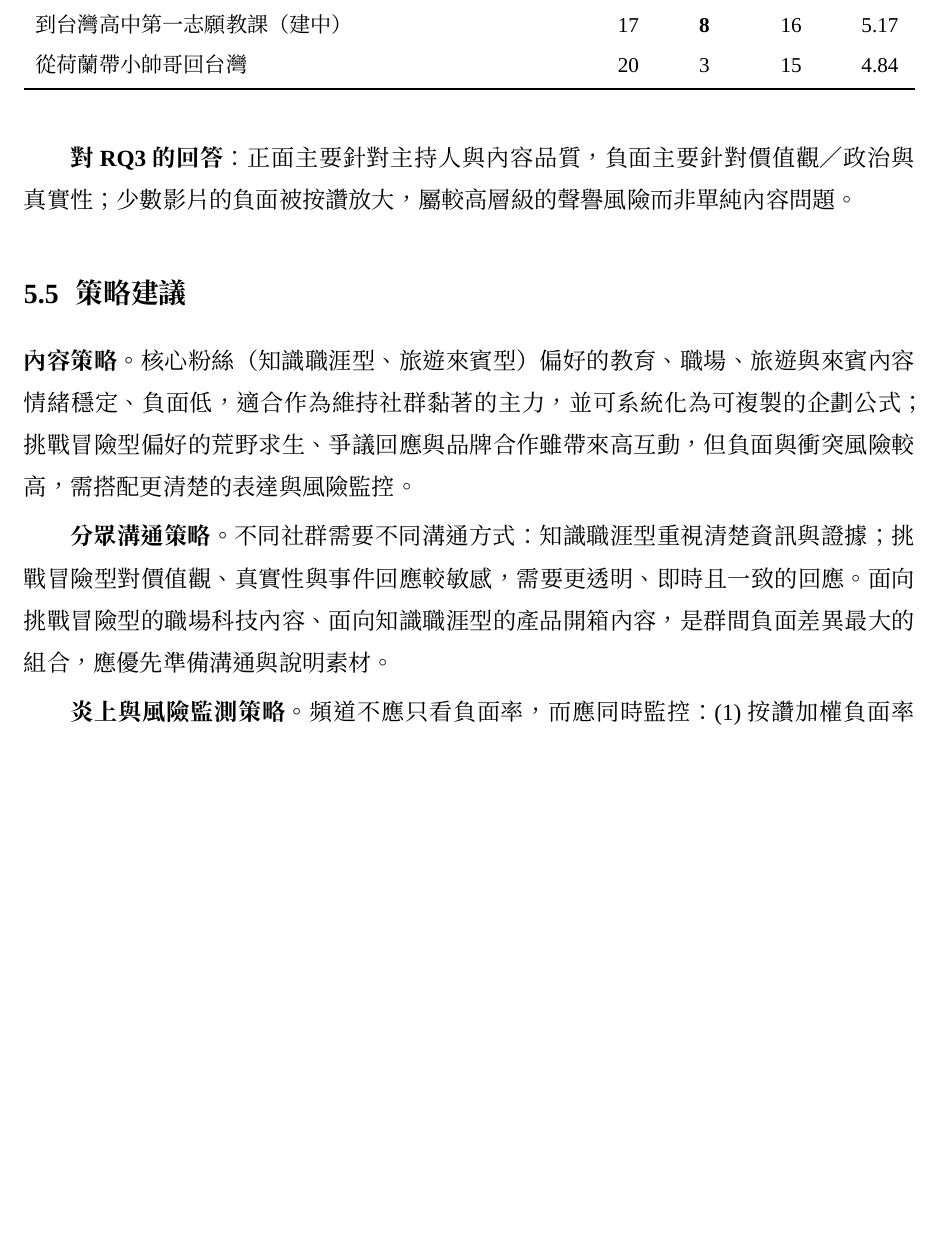
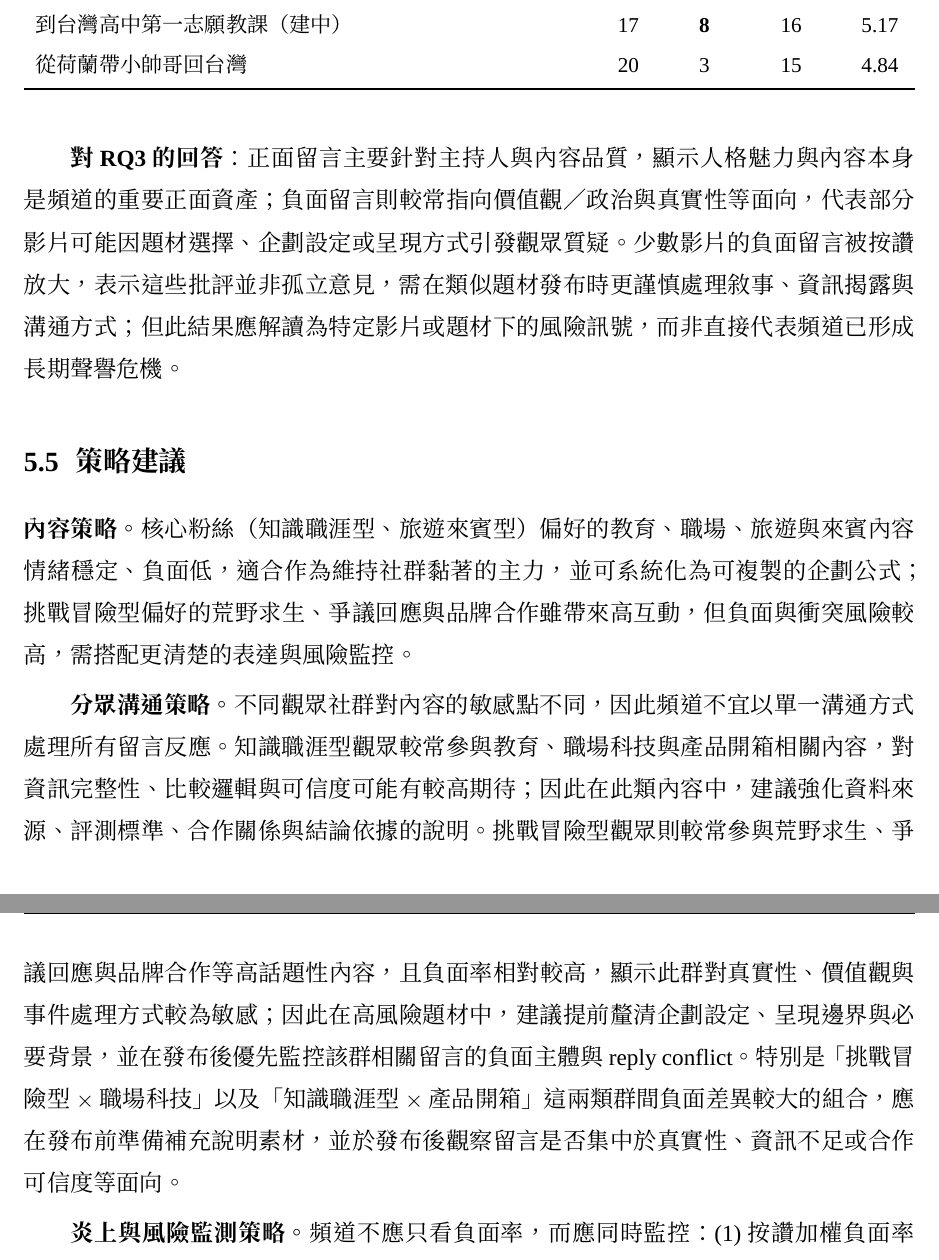
Before and after one commit to Lewis-panda/youtube-analyzer, a LaTeX document (report/main.tex, which reads report/chapters/05_case_study.tex): part of page 17 of 21 before the commit and two parts of pages 17 and 18 of 21 after it, the two joined at a grey line, cut so that both start at the same text, the shorter picture padded with empty space. Compiled offline with XeLaTeX.

Commit message:
Report: rewrite §5.3/5.4/5.5 case-study prose
- §5.3 (content sensitivity): reframe from "monitor these contents" to the
  core point — same theme, different community reactions; theme choice is not
  the lever, predicting which audience is sensitive before release is.
- §5.4 (RQ3 answer): fuller wording — positive = host persona + content as
  assets; negative = theme/planning/framing doubts; like-amplified negatives
  are a per-video risk signal, not a standing reputation crisis.
- §5.5 (audience-comms strategy): expand per-community guidance and name the
  two high-divergence combos (adventure×workplace-tech, career×product-review).

Wording consistent with tab:sensitivity (product-review most negative in the
career community, 12%, z=3.0, p<0.01). Slides unchanged. PDF rebuilt (21 pp).

Co-Authored-By: Claude Opus 4.8 <noreply@anthropic.com>

```diff
--- a/report/chapters/05_case_study.tex
+++ b/report/chapters/05_case_study.tex
@@ -184,8 +187,10 @@ $p<0.001$）；「產品開箱」則以知識職涯型最易負面（12\%，$p<0
 \end{tabularx}
 \end{table}
 
-\textbf{對 RQ3 的回答}：正面主要針對主持人與內容品質，負面主要針對價值觀／政治與真實性；少數影片的負面被按讚
-放大，屬較高層級的聲譽風險而非單純內容問題。
+\textbf{對 RQ3 的回答}：正面留言主要針對主持人與內容品質，顯示人格魅力與內容本身是頻道的重要正面資產；負面留言
+則較常指向價值觀／政治與真實性等面向，代表部分影片可能因題材選擇、企劃設定或呈現方式引發觀眾質疑。少數影片的負
+面留言被按讚放大，表示這些批評並非孤立意見，需在類似題材發布時更謹慎處理敘事、資訊揭露與溝通方式；但此結果應解
+讀為特定影片或題材下的風險訊號，而非直接代表頻道已形成長期聲譽危機。
 
 \subsection{策略建議}
 \label{sec:case-strategy}
@@ -194,9 +199,13 @@ $p<0.001$）；「產品開箱」則以知識職涯型最易負面（12\%，$p<0
 作為維持社群黏著的主力，並可系統化為可複製的企劃公式；挑戰冒險型偏好的荒野求生、爭議回應與品牌合作雖帶來高
 互動，但負面與衝突風險較高，需搭配更清楚的表達與風險監控。
 
-\textbf{分眾溝通策略。} 不同社群需要不同溝通方式：知識職涯型重視清楚資訊與證據；挑戰冒險型對價值觀、真實性與
-事件回應較敏感，需要更透明、即時且一致的回應。面向挑戰冒險型的職場科技內容、面向知識職涯型的產品開箱內容，是
-群間負面差異最大的組合，應優先準備溝通與說明素材。
+\textbf{分眾溝通策略。} 不同觀眾社群對內容的敏感點不同，因此頻道不宜以單一溝通方式處理所有留言反應。知識職涯型
+觀眾較常參與教育、職場科技與產品開箱相關內容，對資訊完整性、比較邏輯與可信度可能有較高期待；因此在此類內容中，
+建議強化資料來源、評測標準、合作關係與結論依據的說明。挑戰冒險型觀眾則較常參與荒野求生、爭議回應與品牌合作等高
+話題性內容，且負面率相對較高，顯示此群對真實性、價值觀與事件處理方式較為敏感；因此在高風險題材中，建議提前釐清
+企劃設定、呈現邊界與必要背景，並在發布後優先監控該群相關留言的負面主體與 reply conflict。特別是「挑戰冒險型
+$\times$ 職場科技」以及「知識職涯型 $\times$ 產品開箱」這兩類群間負面差異較大的組合，應在發布前準備補充說明素材，
+並於發布後觀察留言是否集中於真實性、資訊不足或合作可信度等面向。
 
 \textbf{炎上與風險監測策略。} 頻道不應只看負面率，而應同時監控：(1) 按讚加權負面率（負面是否被放大）、
 (2) conflict score 與圍剿／對立母串數、(3) 新留言者負面率、(4) 各觀眾社群的情緒變化。
```
Also changed, not shown: report/main.pdf, report/chapters/05_case_study.tex (7 more changed lines).
